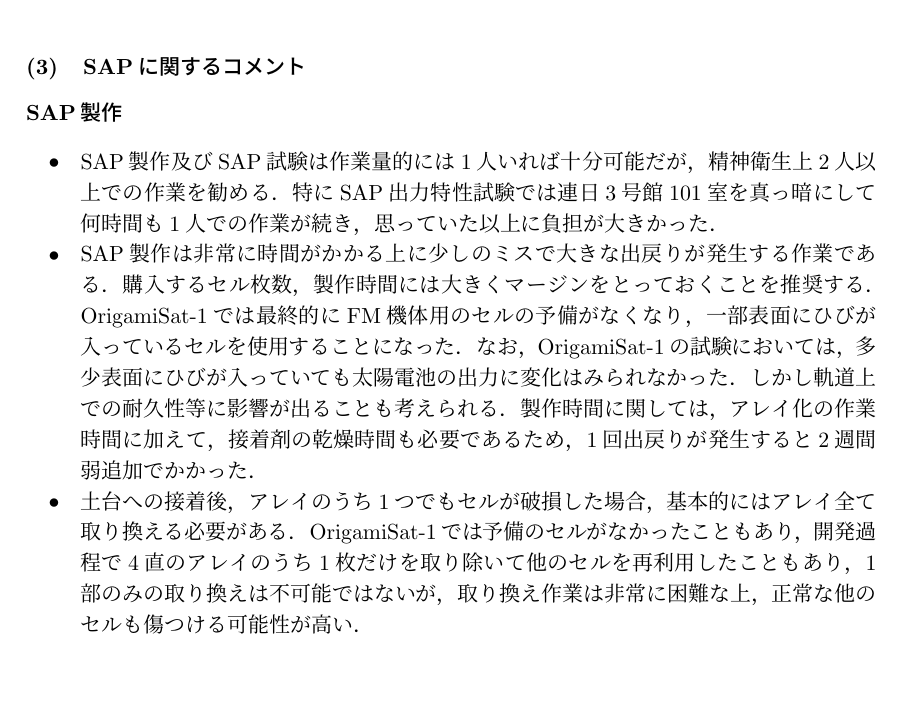
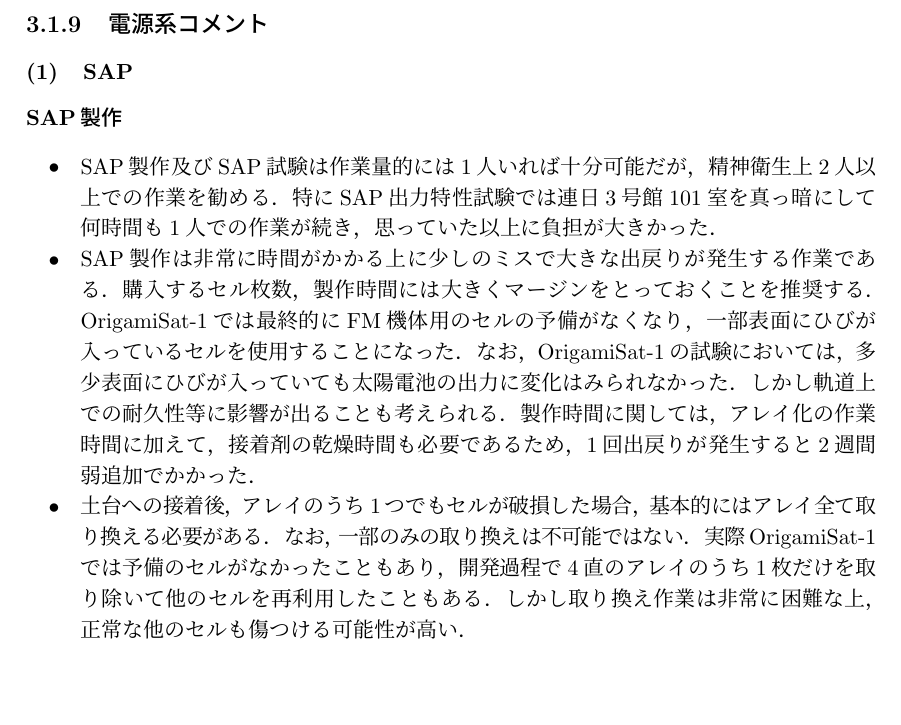
Before and after one commit to OrigamiSat1Project/report, a LaTeX thesis (Thesis_tex/報告書.tex, which reads Thesis_tex/03/03_1_2.tex, Thesis_tex/03/03_1_9.tex): part of page 10 of 33 before the commit and part of page 21 of 34 after it, cut at the place of the change, the shorter picture padded with empty space. Compiled offline with upLaTeX and dvipdfmx.

Commit message:
create comment subsection

```diff
--- a/Thesis_tex/03/03_1_2.tex
+++ b/Thesis_tex/03/03_1_2.tex
@@ -4,11 +4,3 @@
 土台への接着は，上記太陽電池アレイを接着剤を用いて，カプトンテープを貼った土台上に接着する作業である．土台への接着の詳細手順は，「Solar\_Cell\_Lay\_Down.pdf」及び「20180607\_OrigamiSat-1\_EM\_SAP接着.docx」を参照．
 \subsubsection{SAP試験}
 太陽電池の出力特性試験は，太陽シミュレーターを用いて軌道上と同等の照射強度の光を照射し，太陽電池の電圧-電流特性を測定することで，太陽電池が正常に機能しているかを確認するための試験である．試験により測定した出力特性と，太陽電池セルのデータシート記載の出力特性を比較し確認を行った．出力特性試験は太陽電池セル単体，セルのアレイ化後，アレイの土台への接着後，機体組立後に行った．ただし機体組立後については，正しい測定位置に太陽電池面を持ってくることができなかったため簡易的行い，データシートの出力値と大きく変化がないことのみ確認した．組立後に正確に測定をするためには別途専用の治具を製作する必要があると思われる．詳細な試験手順については「ソーラーシミュレーター実験計画書.docx」を参照．また上記の太陽電池出力特性試験とは別に，アレイ化後以降はアレイの一部セルを覆って光が当たらないようにした上で出力を測定し，バイパス機能の確認も行った．
-
-\subsubsection{SAPに関するコメント}
-\paragraph{SAP製作}
-\begin{itemize}
-	\item SAP製作及びSAP試験は作業量的には1人いれば十分可能だが，精神衛生上2人以上での作業を勧める．特にSAP出力特性試験では連日3号館101室を真っ暗にして何時間も1人での作業が続き，思っていた以上に負担が大きかった．
-	\item SAP製作は非常に時間がかかる上に少しのミスで大きな出戻りが発生する作業である．購入するセル枚数，製作時間には大きくマージンをとっておくことを推奨する．OrigamiSat-1では最終的にFM機体用のセルの予備がなくなり，一部表面にひびが入っているセルを使用することになった．なお，OrigamiSat-1の試験においては，多少表面にひびが入っていても太陽電池の出力に変化はみられなかった．しかし軌道上での耐久性等に影響が出ることも考えられる．製作時間に関しては，アレイ化の作業時間に加えて，接着剤の乾燥時間も必要であるため，1回出戻りが発生すると2週間弱追加でかかった．
-	\item 土台への接着後，アレイのうち1つでもセルが破損した場合，基本的にはアレイ全て取り換える必要がある．OrigamiSat-1では予備のセルがなかったこともあり，開発過程で4直のアレイのうち1枚だけを取り除いて他のセルを再利用したこともあり，1部のみの取り換えは不可能ではないが，取り換え作業は非常に困難な上，正常な他のセルも傷つける可能性が高い．
-	\item OrigamiSat-1では太陽電池セルの総枚数が18枚であったためSAP製作が可能であったが，今後の衛星開発でもし太陽電池の枚数を増やすことがあれば，予算との兼ね合いもあるが，SAP製作の外注も検討するべきだと思う．SAPの設計次第ではあるが，太陽電池のセル単位の購入ではなくアレイ化までしてもらった状態での購入も選択肢として存在する．BBMからFMまでで合計何枚の太陽電池セルを発注するか，SAPの製作精度，開発時間等を含めSAP製作のどこを自分達で行うか今後の衛星開発では検討することを勧める．
--- /dev/null
+++ b/Thesis_tex/03/03_1_9.tex
@@ -0,0 +1,9 @@
+\subsection{電源系コメント}
+
+\subsubsection{SAP}
+\paragraph{SAP製作}
+\begin{itemize}
+	\item SAP製作及びSAP試験は作業量的には1人いれば十分可能だが，精神衛生上2人以上での作業を勧める．特にSAP出力特性試験では連日3号館101室を真っ暗にして何時間も1人での作業が続き，思っていた以上に負担が大きかった．
+	\item SAP製作は非常に時間がかかる上に少しのミスで大きな出戻りが発生する作業である．購入するセル枚数，製作時間には大きくマージンをとっておくことを推奨する．OrigamiSat-1では最終的にFM機体用のセルの予備がなくなり，一部表面にひびが入っているセルを使用することになった．なお，OrigamiSat-1の試験においては，多少表面にひびが入っていても太陽電池の出力に変化はみられなかった．しかし軌道上での耐久性等に影響が出ることも考えられる．製作時間に関しては，アレイ化の作業時間に加えて，接着剤の乾燥時間も必要であるため，1回出戻りが発生すると2週間弱追加でかかった．
+	\item 土台への接着後，アレイのうち1つでもセルが破損した場合，基本的にはアレイ全て取り換える必要がある．なお，一部のみの取り換えは不可能ではない．実際OrigamiSat-1では予備のセルがなかったこともあり，開発過程で4直のアレイのうち1枚だけを取り除いて他のセルを再利用したこともある．しかし取り換え作業は非常に困難な上，正常な他のセルも傷つける可能性が高い．
+	\item OrigamiSat-1では太陽電池セルの総枚数が18枚であったためSAP製作が可能であったが，今後の衛星開発でもし太陽電池の枚数を増やすことがあれば，予算との兼ね合いもあるが，SAP製作の外注も検討するべきだと思う．SAPの設計次第ではあるが，太陽電池のセル単位の購入ではなくアレイ化までしてもらった状態での購入も選択肢として存在する．BBMからFMまでで合計何枚の太陽電池セルを発注するか，SAPの製作精度，開発時間等を含めSAP製作のどこを自分達で行うか今後の衛星開発では検討することを勧める．
```
Also changed, not shown: Thesis_tex/03/03_1.tex (+1 -0 lines), Thesis_tex/03/03_1_2.tex (7 more changed lines), Thesis_tex/03/03_1_9.tex (7 more changed lines).
